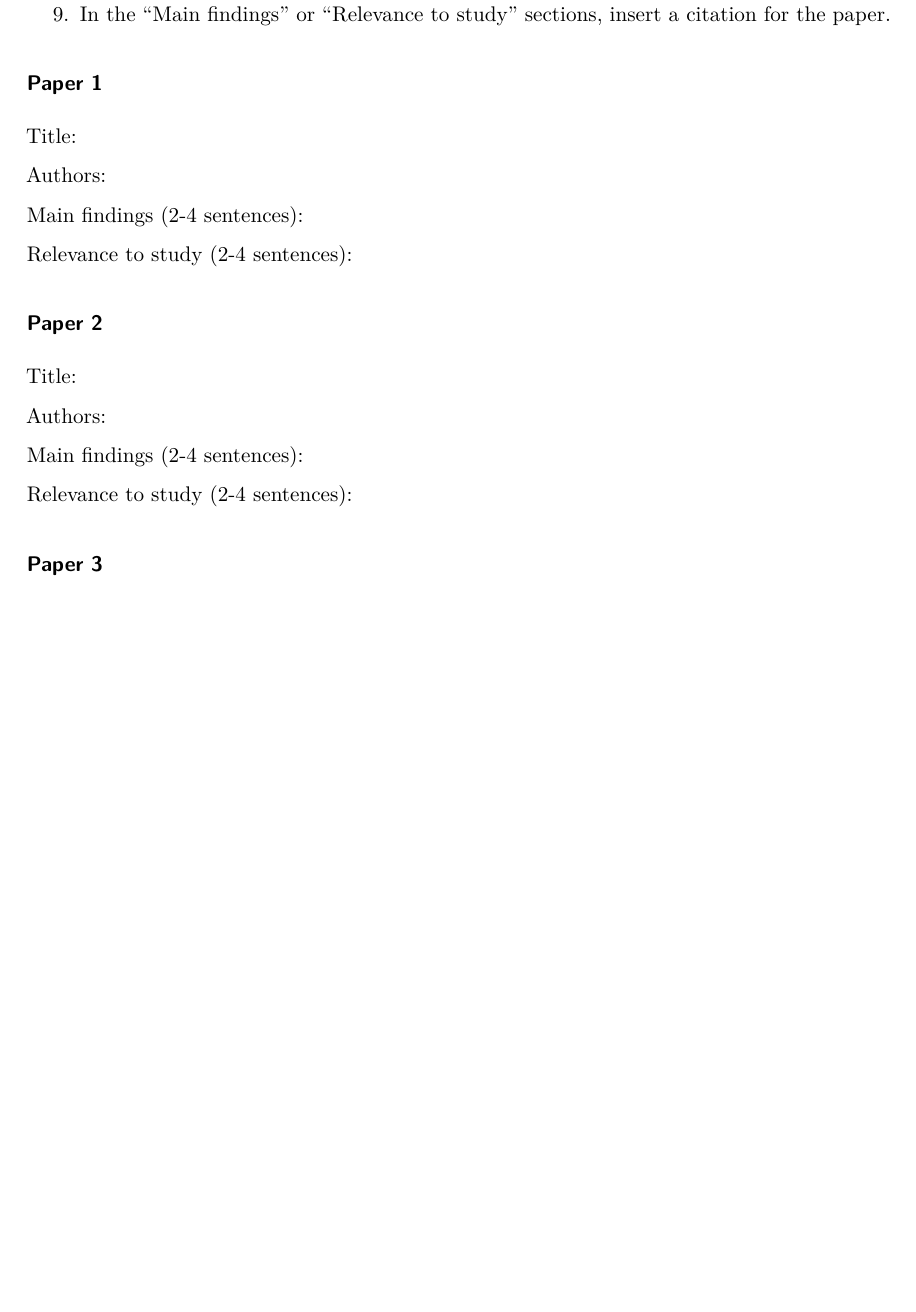
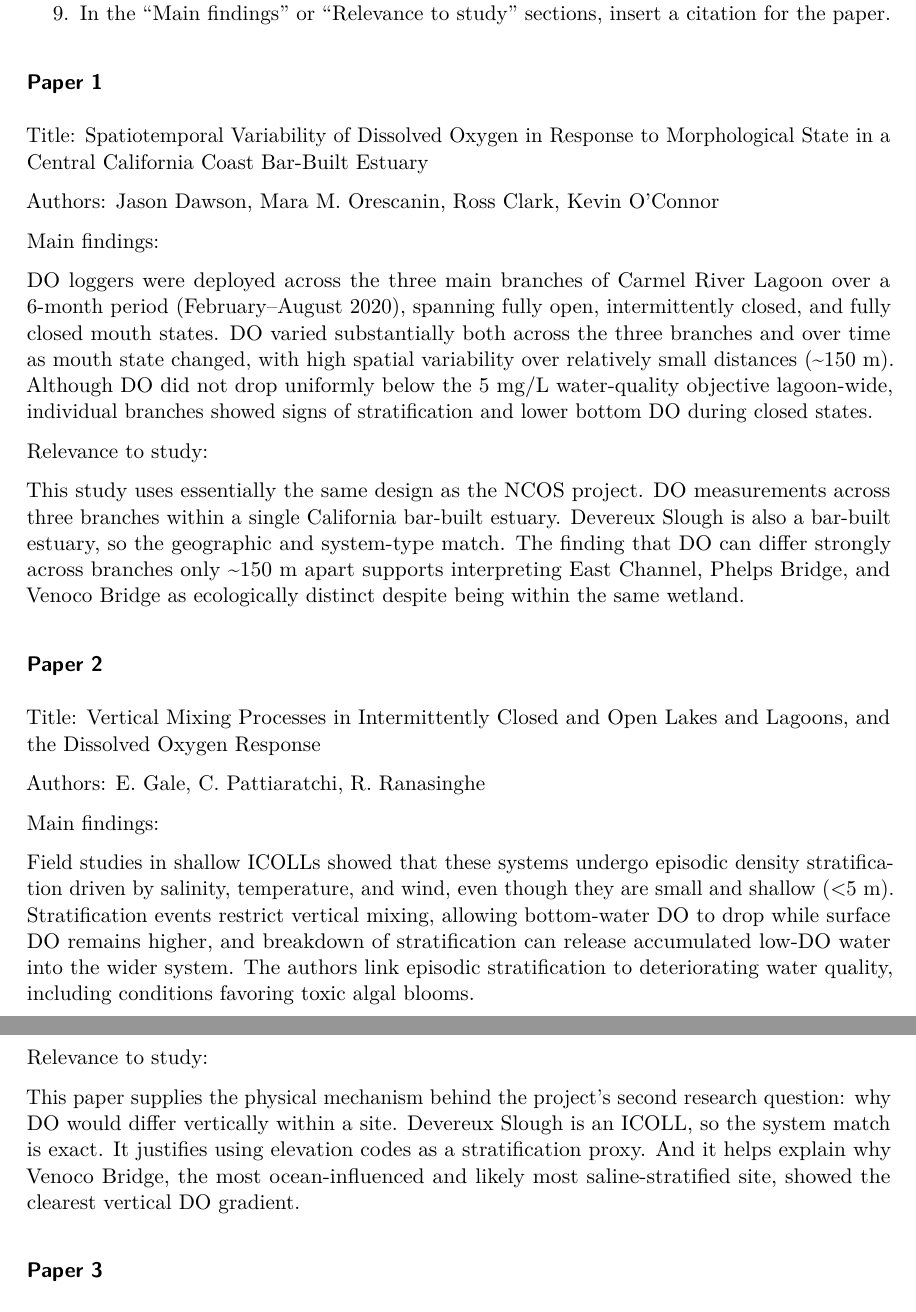
Before and after one commit to shucanzhao/literature-dissection, a Quarto document (documents/template.qmd): part of page 4 of 6 before the commit and two parts of pages 4 and 5 of 7 after it, the two joined at a grey line, cut so that both start at the same text, the shorter picture padded with empty space. The pictures show the output file documents/template.pdf that the author committed with the source.

Commit message:
add paper1 and paper2

```diff
--- a/documents/template.qmd
+++ b/documents/template.qmd
@@ -89,23 +89,33 @@ As a group:
 
 ### Paper 1
 
-Title:
+Title: Spatiotemporal Variability of Dissolved Oxygen in Response to Morphological State in a Central California Coast Bar-Built Estuary
 
-Authors:
+Authors: Jason Dawson, Mara M. Orescanin, Ross Clark, Kevin O'Connor
 
-Main findings (2-4 sentences):
+Main findings:
 
-Relevance to study (2-4 sentences):
+DO loggers were deployed across the three main branches of Carmel River Lagoon over a 6-month period (February–August 2020), spanning fully open, intermittently closed, and fully closed mouth states. DO varied substantially both across the three branches and over time as mouth state changed, with high spatial variability over relatively small distances (~150 m). Although DO did not drop uniformly below the 5 mg/L water-quality objective lagoon-wide, individual branches showed signs of stratification and lower bottom DO during closed states.
+
+Relevance to study:
+
+This study uses essentially the same design as the NCOS project. DO measurements across three branches within a single California bar-built estuary. Devereux Slough is also a bar-built estuary, so the geographic and system-type match. The finding that DO can differ strongly across branches only ~150 m apart supports interpreting East Channel, Phelps Bridge, and Venoco Bridge as ecologically distinct despite being within the same wetland.
+
 
 ### Paper 2
 
-Title:
+Title: Vertical Mixing Processes in Intermittently Closed and Open Lakes and Lagoons, and the Dissolved Oxygen Response
 
-Authors:
+Authors: E. Gale, C. Pattiaratchi, R. Ranasinghe
 
-Main findings (2-4 sentences):
+Main findings:
 
-Relevance to study (2-4 sentences):
+Field studies in shallow ICOLLs showed that these systems undergo episodic density stratification driven by salinity, temperature, and wind, even though they are small and shallow (<5 m). Stratification events restrict vertical mixing, allowing bottom-water DO to drop while surface DO remains higher, and breakdown of stratification can release accumulated low-DO water into the wider system. The authors link episodic stratification to deteriorating water quality, including conditions favoring toxic algal blooms.
+
+
+Relevance to study:
+
+This paper supplies the physical mechanism behind the project's second research question: why DO would differ vertically within a site. Devereux Slough is an ICOLL, so the system match is exact. It justifies using elevation codes as a stratification proxy.  And it helps explain why Venoco Bridge, the most ocean-influenced and likely most saline-stratified site, showed the clearest vertical DO gradient.
 
 ### Paper 3
 
```
Also changed, not shown: documents/template.pdf.
